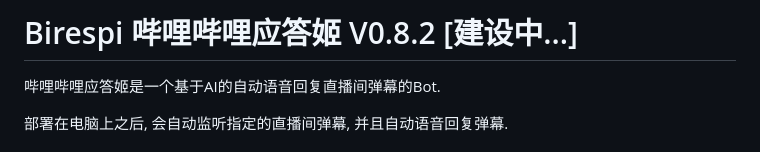
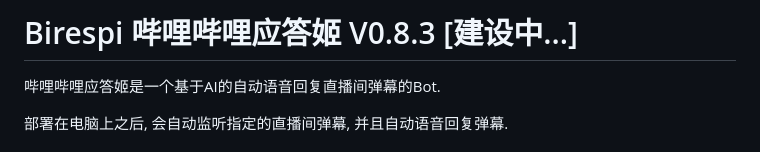
Before and after one commit to w0fv1/birespi, a Markdown page: README.md, the part around the change. Drawn GitHub-style.

Commit message:
升级版本号

```diff
--- a/README.md
+++ b/README.md
@@ -1,4 +1,4 @@
-# Birespi 哔哩哔哩应答姬 V0.8.2 [建设中...]
+# Birespi 哔哩哔哩应答姬 V0.8.3 [建设中...]
 
 哔哩哔哩应答姬是一个基于AI的自动语音回复直播间弹幕的Bot.
 
```
